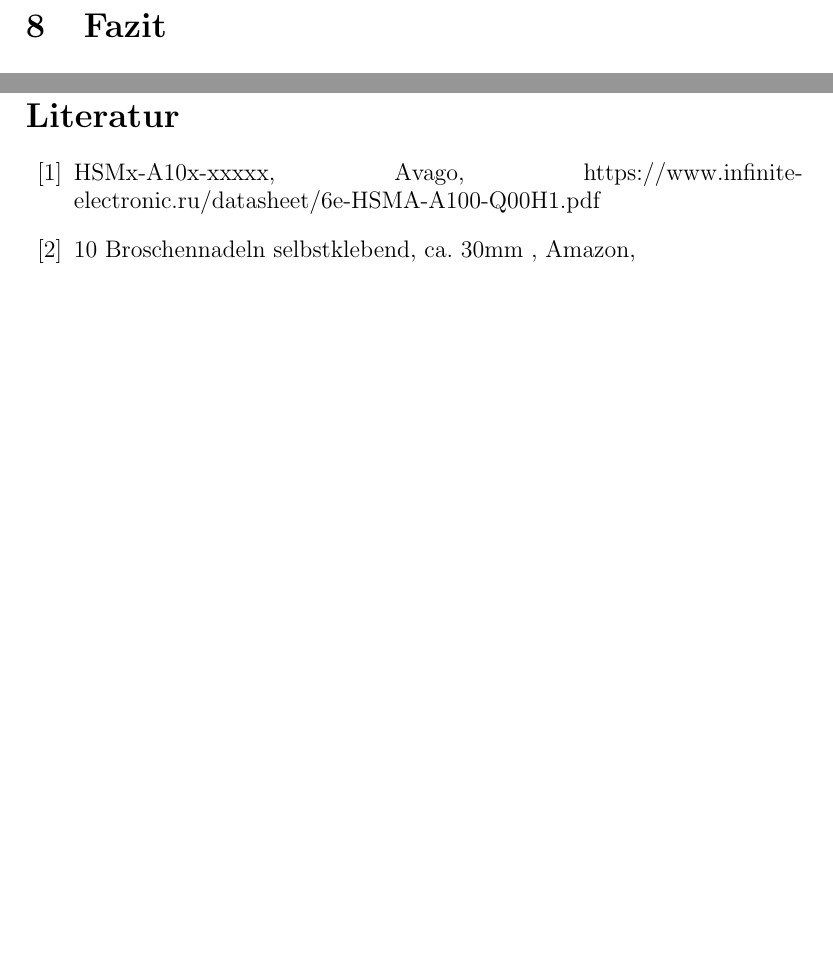
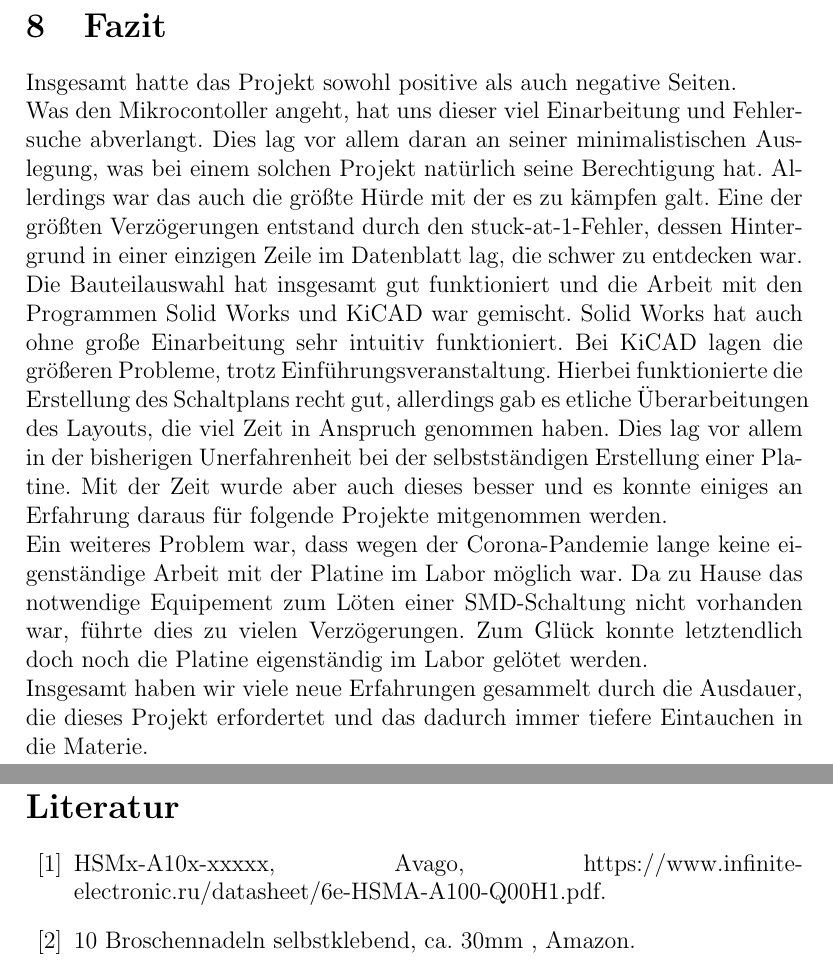
Before and after one commit to Typwithoutname/VMCB, a LaTeX paper (Doku/BA.tex): two parts of pages 29 and 31 of 31, joined at a grey line, cut so that both start at the same text, the shorter picture padded with empty space. Compiled offline with pdfLaTeX.

Commit message:
Fazit hinzugefügt

```diff
--- a/Doku/BA.tex
+++ b/Doku/BA.tex
@@ -437,7 +439,15 @@
 
 \section{Fazit}
 
+Insgesamt hatte das Projekt sowohl positive als auch negative Seiten.
 
+Was den Mikrocontoller angeht, hat uns dieser viel Einarbeitung und Fehlersuche abverlangt. Dies lag vor allem daran an seiner minimalistischen Auslegung, was bei einem solchen Projekt natürlich seine Berechtigung hat. Allerdings war das auch die größte Hürde mit der es zu kämpfen galt. Eine der größten Verzögerungen entstand durch den stuck-at-1-Fehler, dessen Hintergrund in einer einzigen Zeile im Datenblatt lag, die schwer zu entdecken war.
+
+Die Bauteilauswahl hat insgesamt gut funktioniert und die Arbeit mit den Programmen Solid Works und KiCAD war gemischt. Solid Works hat auch ohne große Einarbeitung sehr intuitiv funktioniert. Bei KiCAD lagen die größeren Probleme, trotz Einführungsveranstaltung. Hierbei funktionierte die Erstellung des Schaltplans recht gut, allerdings gab es etliche Überarbeitungen des Layouts, die viel Zeit in Anspruch genommen haben. Dies lag vor allem in der bisherigen Unerfahrenheit bei der selbstständigen Erstellung einer Platine. Mit der Zeit wurde aber auch dieses besser und es konnte einiges an Erfahrung daraus für folgende Projekte mitgenommen werden.
+
+Ein weiteres Problem war, dass wegen der Corona-Pandemie lange keine eigenständige Arbeit mit der Platine im Labor möglich war. Da zu Hause das notwendige Equipement zum Löten einer SMD-Schaltung nicht vorhanden war, führte dies zu vielen Verzögerungen. Zum Glück konnte letztendlich doch noch die Platine eigenständig im Labor gelötet werden.
+
+Insgesamt haben wir viele neue Erfahrungen gesammelt durch die Ausdauer, die dieses Projekt erfordertet und das dadurch immer tiefere Eintauchen in die Materie.
 
 
 
```
Also changed, not shown: Doku/BA.pdf, Doku/BA.tex (7 more changed lines), 5 other files.
